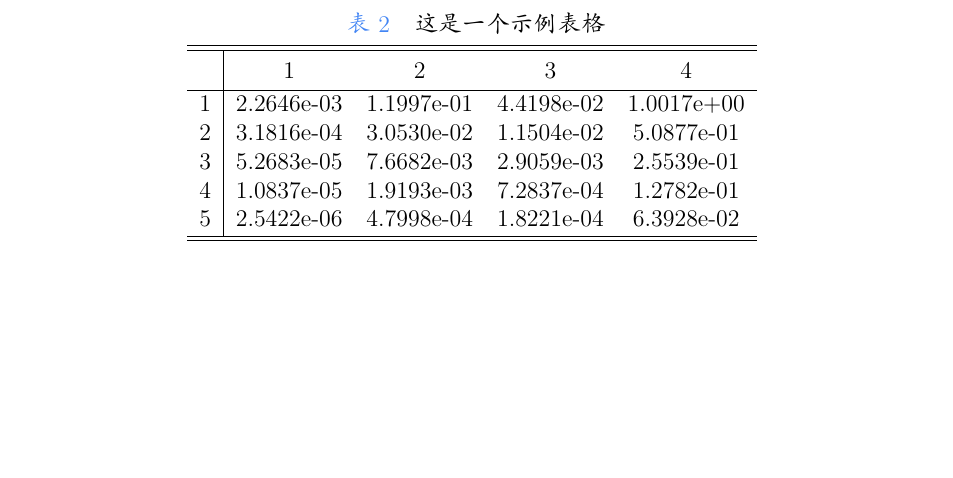
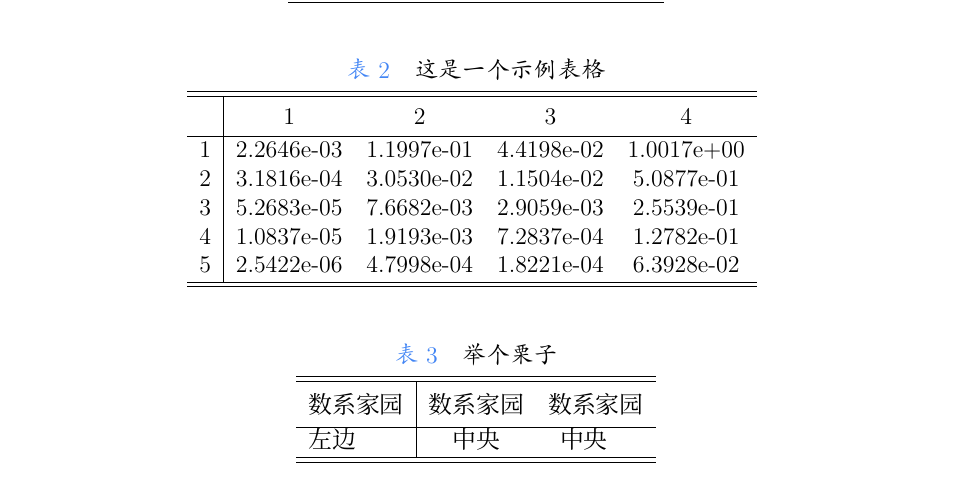
Before and after one commit to MatNoble/LaTeX-Document, a LaTeX document (table-test/test.tex): part of page 2 of 2, cut so that both start at the same text, the shorter picture padded with empty space. The pictures show the PDF file table-test/test.pdf that the author committed with the source.

```diff
--- a/table-test/test.tex
+++ b/table-test/test.tex
@@ -60,6 +60,17 @@
     \label{tab:data1}
 \end{table}
 
-
-
+\begin{table}[ht]
+    \centering
+    \caption{举个栗子}
+    \begin{tabular}{l|cc}
+      \hline
+      \hline
+      \Gape[6pt]{数系家园}&数系家园&数系家园 \\
+      \hline
+      左边&中央&中央　\\
+      \hline
+      \hline
+    \end{tabular}
+\end{table}
 \end{document}
```
Also changed, not shown: README.md, table-test/test.pdf.
